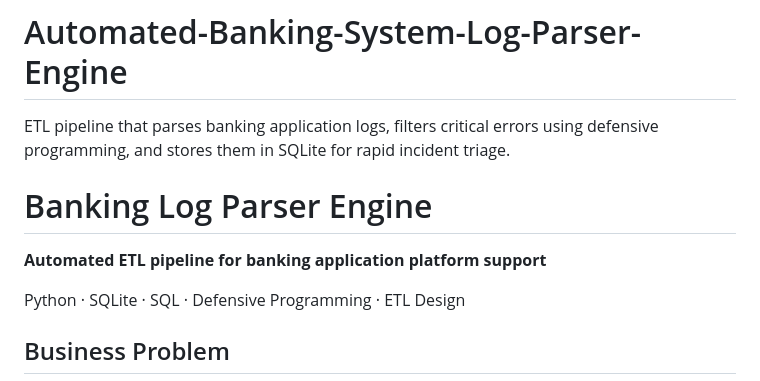
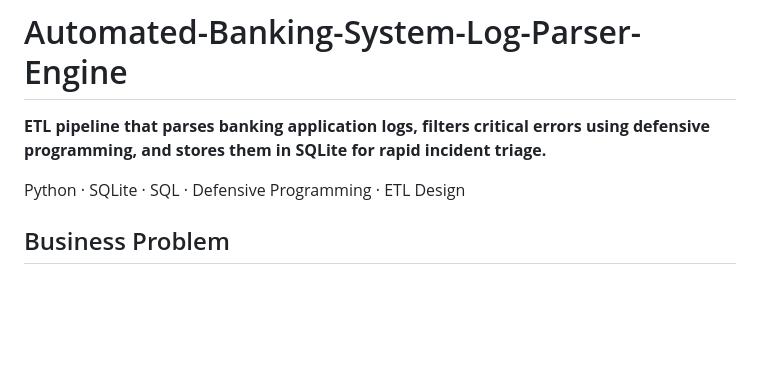
Before and after one commit to nehaaidasani16/Automated-Banking-System-Log-Parser-Engine, a Markdown page: README.md, the part around the change. GitHub-like rendering; blank space fills up the shorter version.

```diff
--- a/README.md
+++ b/README.md
@@ -1,9 +1,5 @@
 # Automated-Banking-System-Log-Parser-Engine
-ETL pipeline that parses banking application logs, filters critical errors using defensive programming, and stores them in SQLite for rapid incident triage.
-
-#  Banking Log Parser Engine
-
-**Automated ETL pipeline for banking application platform support**
+**ETL pipeline that parses banking application logs, filters critical errors using defensive programming, and stores them in SQLite for rapid incident triage.**
 
 Python · SQLite · SQL · Defensive Programming · ETL Design
 
```
